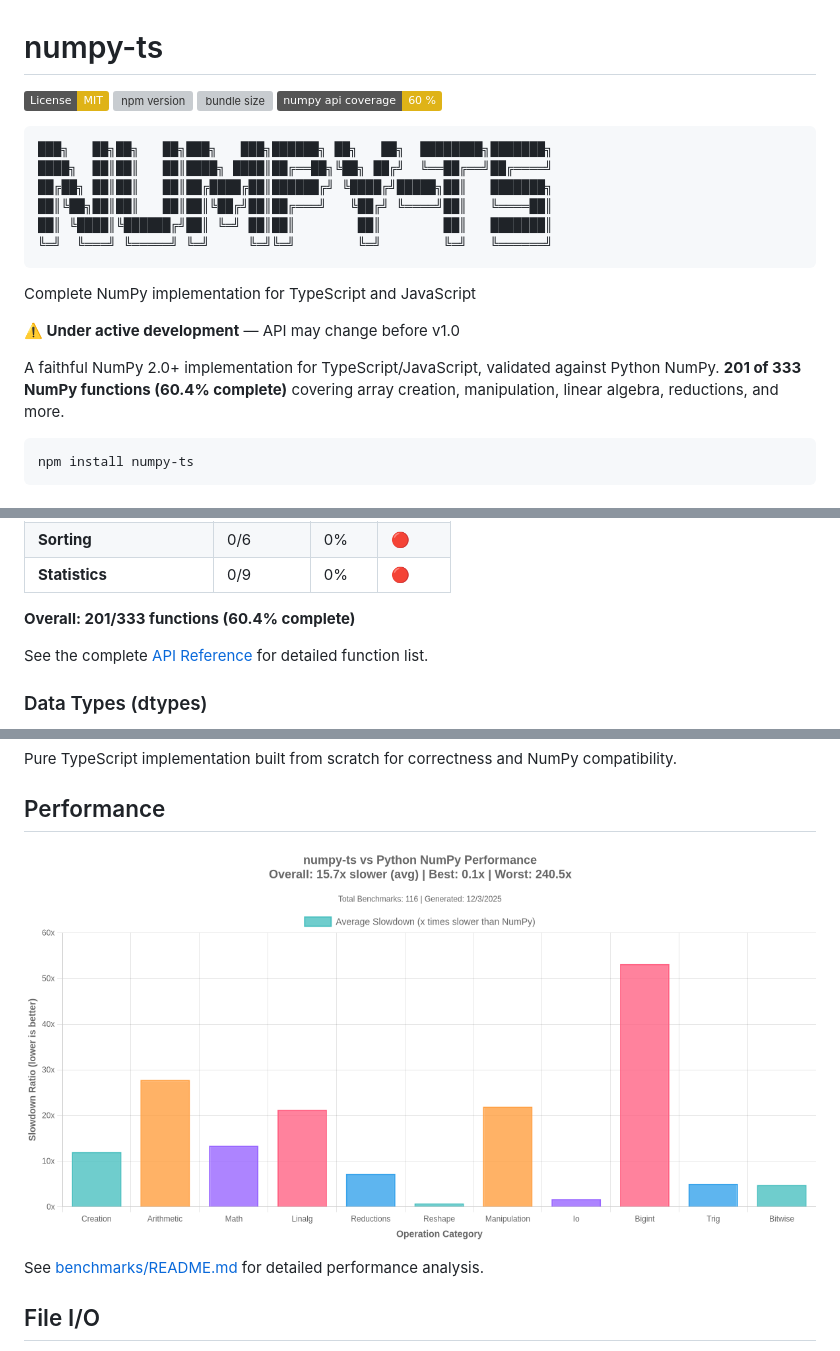
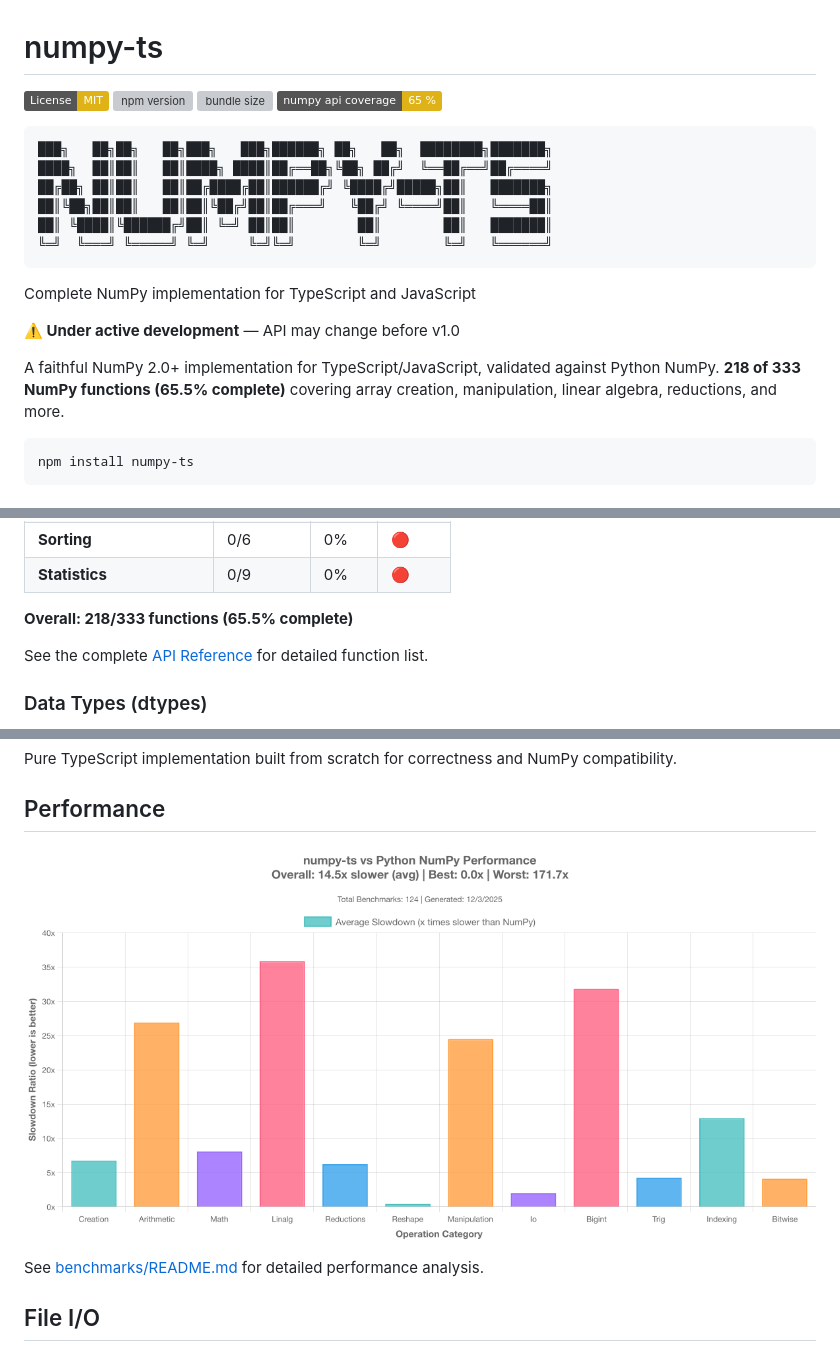
Before and after one commit to dupontcyborg/numpy-js, a Markdown page: README.md, 3 parts joined by grey strips. Rendered like a GitHub page; pictures changed too: benchmarks/results/plots/latest.png; badges without logos; grey boxes are pictures that could not be loaded.

````diff
--- a/README.md
+++ b/README.md
@@ -3,7 +3,7 @@
 ![License: MIT](https://img.shields.io/badge/License-MIT-yellow.svg)
 [![npm version](https://img.shields.io/npm/v/numpy-ts)](https://www.npmjs.com/package/numpy-ts)
 ![bundle size](https://img.shields.io/bundlephobia/minzip/numpy-ts)
-![numpy api coverage](https://img.shields.io/badge/numpy_api_coverage-60%20%25-yellow)
+![numpy api coverage](https://img.shields.io/badge/numpy_api_coverage-65%20%25-yellow)
 
 ```
 ███╗   ██╗██╗   ██╗███╗   ███╗██████╗ ██╗   ██╗  ████████╗███████╗
@@ -18,7 +18,7 @@ Complete NumPy implementation for TypeScript and JavaScript
 
 **⚠️ Under active development** — API may change before v1.0
 
-A faithful NumPy 2.0+ implementation for TypeScript/JavaScript, validated against Python NumPy. **201 of 333 NumPy functions (60.4% complete)** covering array creation, manipulation, linear algebra, reductions, and more.
+A faithful NumPy 2.0+ implementation for TypeScript/JavaScript, validated against Python NumPy. **218 of 333 NumPy functions (65.5% complete)** covering array creation, manipulation, linear algebra, reductions, and more.
 
 ```bash
 npm install numpy-ts
@@ -90,7 +89,7 @@ Progress toward complete NumPy API compatibility:
 | **Sorting** | 0/6 | 0% | 🔴 |
 | **Statistics** | 0/9 | 0% | 🔴 |
 
-**Overall: 201/333 functions (60.4% complete)**
+**Overall: 218/333 functions (65.5% complete)**
 
 See the complete [API Reference](docs/API-REFERENCE.md) for detailed function list.
 
````
Also changed, not shown: other parts of README.md (+1 -2 lines), 4 other files.
